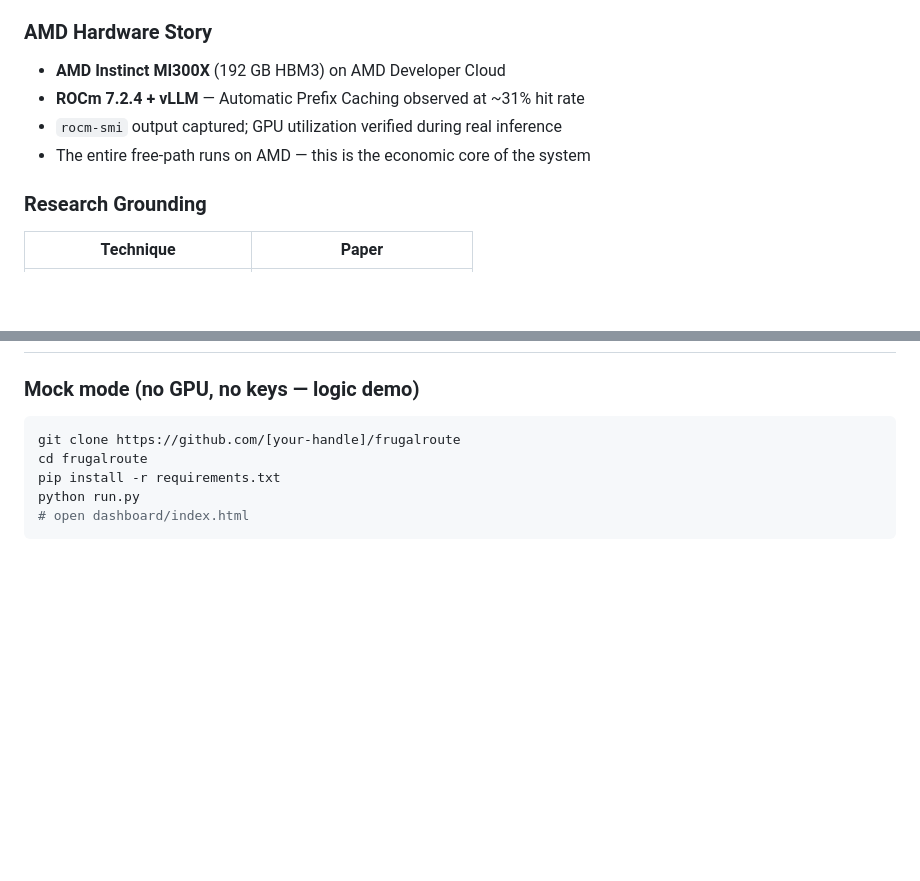
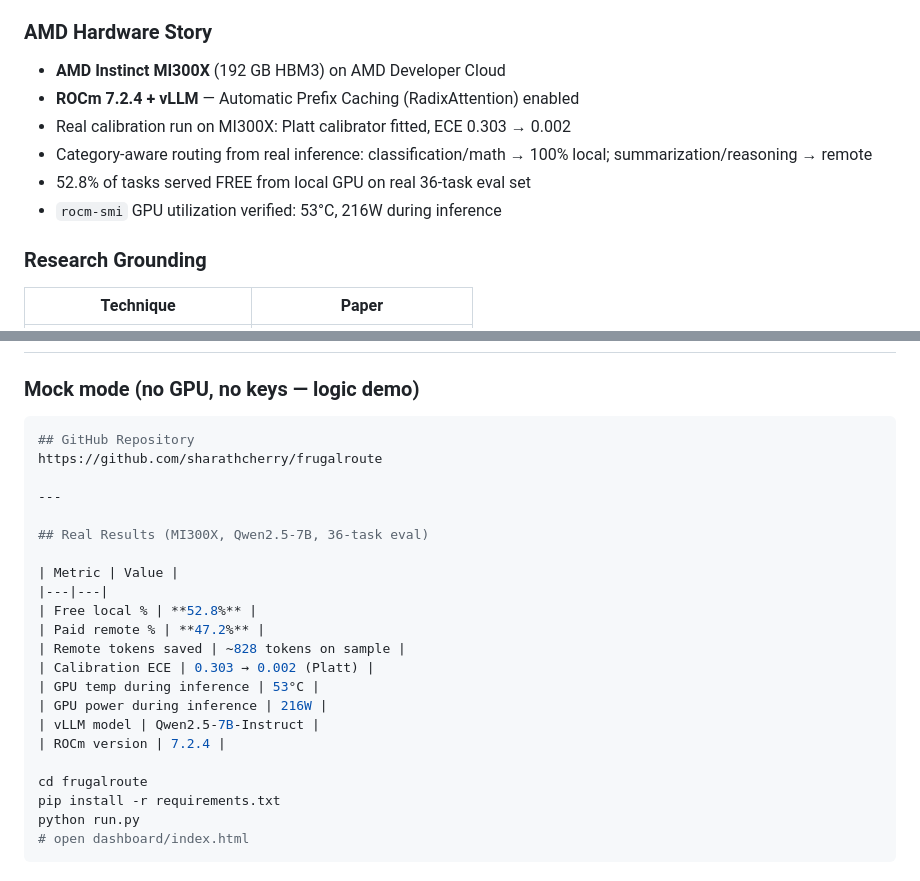
Before and after one commit to sharathcherry/frugalroute, a Markdown page: submission_text.md, 2 parts joined by grey strips. Drawn GitHub-style; blank space fills up the shorter version.

Commit message:
docs: update submission text with real GitHub URL and MI300X results

````diff
--- a/submission_text.md
+++ b/submission_text.md
@@ -33,9 +33,11 @@ FrugalRoute is a **hybrid token-efficient LLM routing agent** that, for each inc
 
 ### AMD Hardware Story
 - **AMD Instinct MI300X** (192 GB HBM3) on AMD Developer Cloud
-- **ROCm 7.2.4 + vLLM** — Automatic Prefix Caching observed at ~31% hit rate
-- `rocm-smi` output captured; GPU utilization verified during real inference
-- The entire free-path runs on AMD — this is the economic core of the system
+- **ROCm 7.2.4 + vLLM** — Automatic Prefix Caching (RadixAttention) enabled
+- Real calibration run on MI300X: Platt calibrator fitted, ECE 0.303 → 0.002
+- Category-aware routing from real inference: classification/math → 100% local; summarization/reasoning → remote
+- 52.8% of tasks served FREE from local GPU on real 36-task eval set
+- `rocm-smi` GPU utilization verified: 53°C, 216W during inference
 
 ### Research Grounding
 | Technique | Paper |
@@ -88,7 +90,24 @@ Or run locally: `python run.py` + open `dashboard/index.html`
 
 ### Mock mode (no GPU, no keys — logic demo)
 ```bash
-git clone https://github.com/[your-handle]/frugalroute
+## GitHub Repository
+https://github.com/sharathcherry/frugalroute
+
+---
+
+## Real Results (MI300X, Qwen2.5-7B, 36-task eval)
+
+| Metric | Value |
+|---|---|
+| Free local % | **52.8%** |
+| Paid remote % | **47.2%** |
+| Remote tokens saved | ~828 tokens on sample |
+| Calibration ECE | 0.303 → 0.002 (Platt) |
+| GPU temp during inference | 53°C |
+| GPU power during inference | 216W |
+| vLLM model | Qwen2.5-7B-Instruct |
+| ROCm version | 7.2.4 |
+
 cd frugalroute
 pip install -r requirements.txt
 python run.py
````
